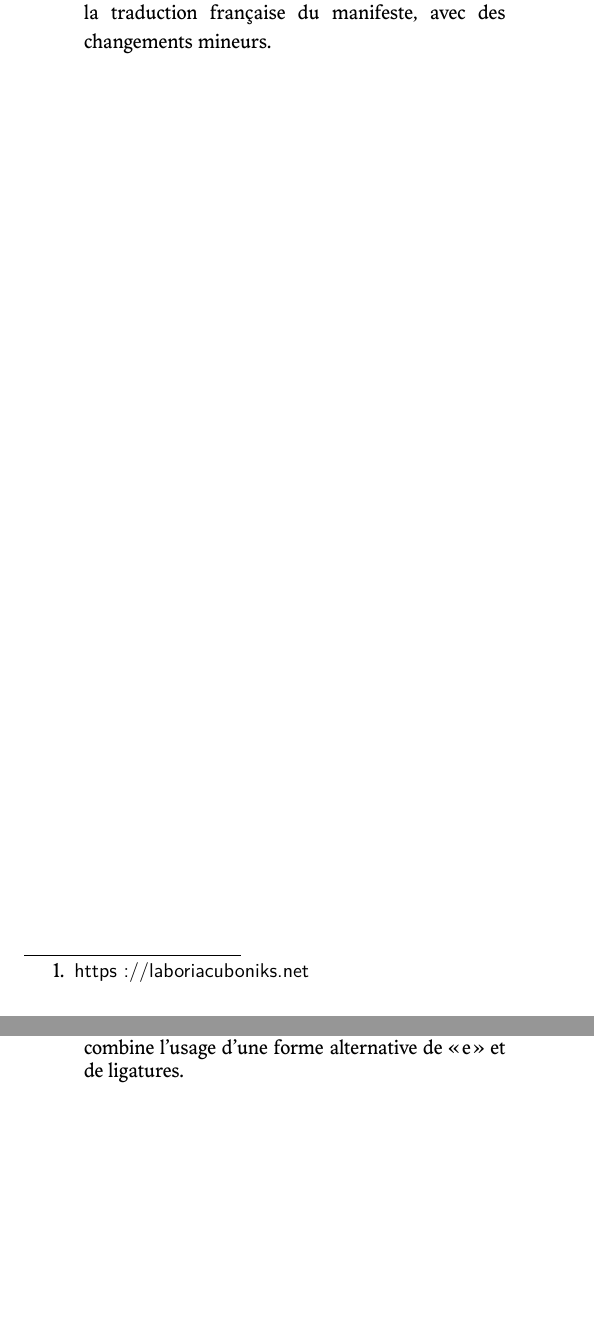
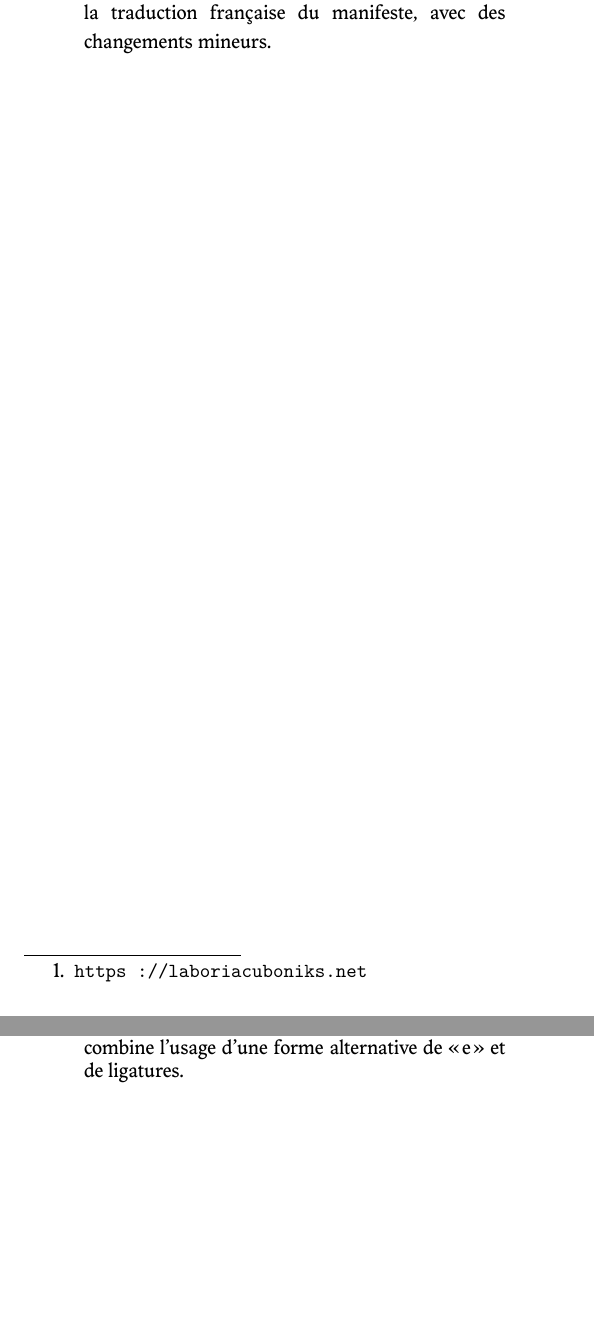
Before and after one commit to jr-b/xenofeminism-manifesto-fr, a LaTeX book (input/main.tex, which reads input/end.tex): two parts of pages 2 and 4 of 4, joined at a grey line, cut so that both start at the same text. Compiled offline with XeLaTeX.

Commit message:
change footnote font to lmtt

```diff
--- a/input/end.tex
+++ b/input/end.tex
@@ -8,4 +8,4 @@
 \line(1,0){70}
 \end{center}
 
-\footnotesize Ce zine est composé en caractère Adelphe Fructidor. Créé par Eugénie Bidaut\footnote{\fontfamily{lmss}\selectfont https://eugéniebidaut.eu}, ce caractère a pour enjeu principal de proposer plusieurs manières de pratiquer l’écriture inclusive sur du texte long, en petit corps, et sans altération du gris typographique. Son nom, qui signifie à la fois frère et sœur de manière non-genrée, est très utilisé au sein des communautés militantes queers. L’Adelphe, dans son dessin, présente des proportions classiques, héritées de la Renaissance, et un tracé proche de la calligraphie, avec une fluidité dans le ductus qui permet de produire des formes harmonieuses, y compris dans le dessin des glyphes inclusifs. Il y a 3 versions en cours de développement de l’Adelphe. L’Adelphe Germinal dans lequel le point médian est utilisé, l’Adelphe Floréal dans lequel les premières lettres des terminaisons masculines et féminines sont marquées par des signes diacritiques souscrits (accents sous les lettres), et l’Adelphe Fructidor qui combine l’usage d’une forme alternative de « e » et de ligatures. \\
+\footnotesize Ce zine est composé en caractère Adelphe Fructidor. Créé par Eugénie Bidaut\footnote{\fontfamily{lmtt}\selectfont https://eugéniebidaut.eu}, ce caractère a pour enjeu principal de proposer plusieurs manières de pratiquer l’écriture inclusive sur du texte long, en petit corps, et sans altération du gris typographique. Son nom, qui signifie à la fois frère et sœur de manière non-genrée, est très utilisé au sein des communautés militantes queers. L’Adelphe, dans son dessin, présente des proportions classiques, héritées de la Renaissance, et un tracé proche de la calligraphie, avec une fluidité dans le ductus qui permet de produire des formes harmonieuses, y compris dans le dessin des glyphes inclusifs. Il y a 3 versions en cours de développement de l’Adelphe. L’Adelphe Germinal dans lequel le point médian est utilisé, l’Adelphe Floréal dans lequel les premières lettres des terminaisons masculines et féminines sont marquées par des signes diacritiques souscrits (accents sous les lettres), et l’Adelphe Fructidor qui combine l’usage d’une forme alternative de « e » et de ligatures. \\
--- a/input/main.tex
+++ b/input/main.tex
@@ -51,7 +51,7 @@
 \clearpage
 \begin{quote}
 \singlespacing
-{\footnotesize Laboria Cuboniks\footnote{\fontfamily{lmss}\selectfont https://laboriacuboniks.net} (née en 2014) est un collectif xénoféministe, réparti dans cinq pays et sur trois continents. Elle cherche à démanteler le genre, à détruire « la famille » et à se débarrasser de la nature comme garante des positions politiques inégalitaires. Son nom est un anagramme de « Nicolas Bourbaki », pseudonyme sous lequel un groupe de mathématiciens majoritairement français a œuvré à l'affirmation de l'abstraction, de la généralité et de la rigueur en mathématiques au début du XXe siècle.}
+{\footnotesize Laboria Cuboniks\footnote{\fontfamily{lmtt}\selectfont https://laboriacuboniks.net} (née en 2014) est un collectif xénoféministe, réparti dans cinq pays et sur trois continents. Elle cherche à démanteler le genre, à détruire « la famille » et à se débarrasser de la nature comme garante des positions politiques inégalitaires. Son nom est un anagramme de « Nicolas Bourbaki », pseudonyme sous lequel un groupe de mathématiciens majoritairement français a œuvré à l'affirmation de l'abstraction, de la généralité et de la rigueur en mathématiques au début du XXe siècle.}
 \begin{center}
 \line(1,0){70}
 \end{center}
```
Also changed, not shown: input/end.tex (2 more changed lines).
